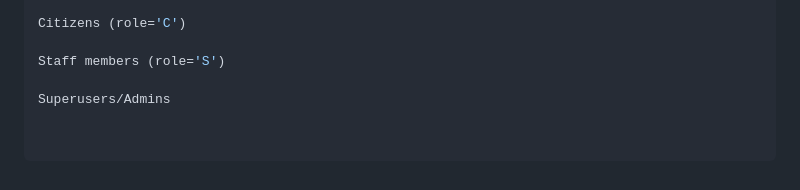
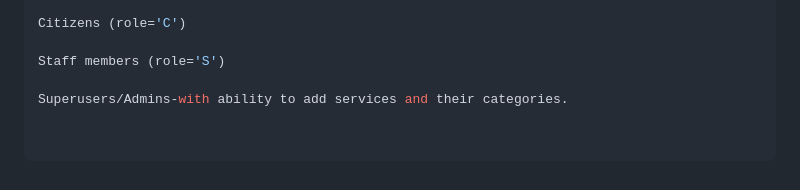
Before and after one commit to jacksonochieng1540/huduma, a Markdown page: README.md, the part around the change. Drawn GitHub-style.

```diff
--- a/README.md
+++ b/README.md
@@ -139,4 +139,4 @@ Citizens (role='C')
 
 Staff members (role='S')
 
-Superusers/Admins
+Superusers/Admins-with ability to add services and their categories.
```
